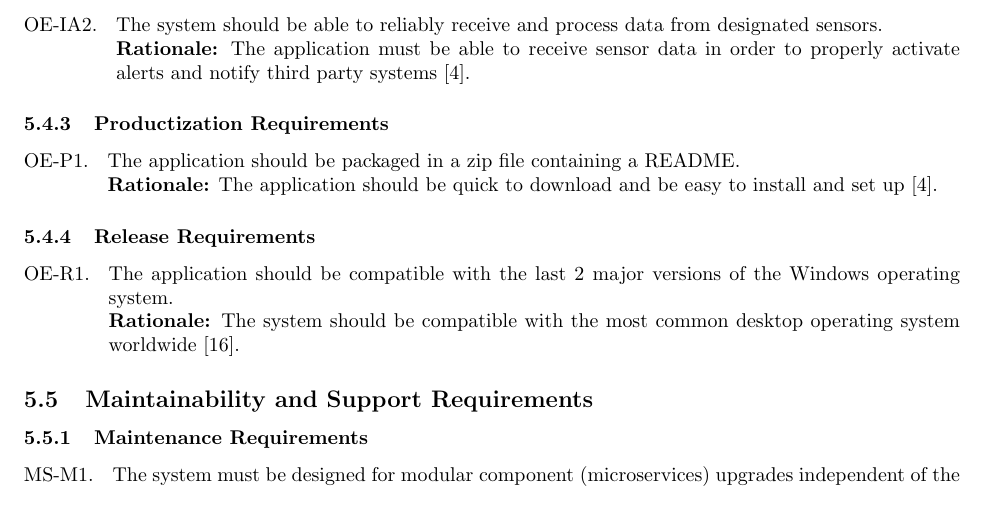
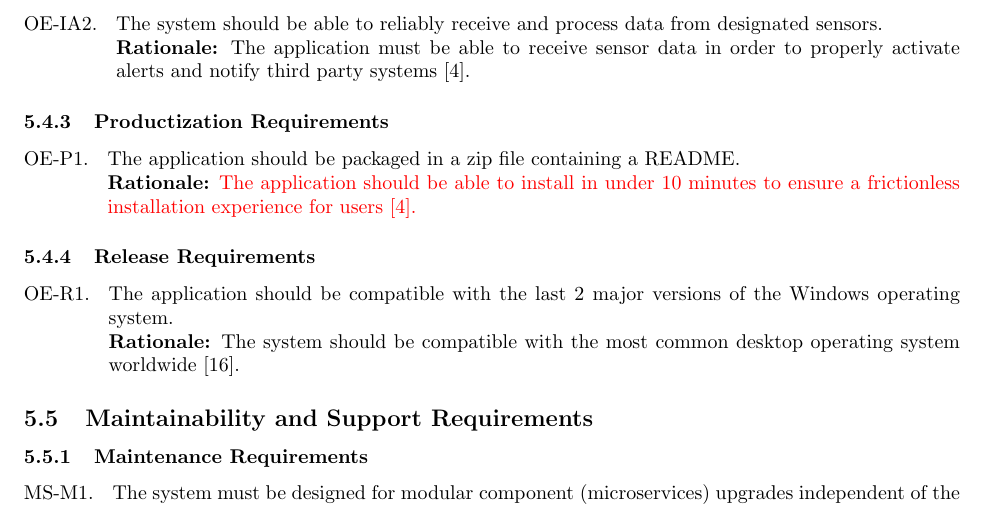
Before and after one commit to vanessa-laii/3A04-T01-Group4, a LaTeX document (report.tex): part of page 26 of 30, cut so that both start at the same text. Compiled offline with pdfLaTeX.

Commit message:
modified requirement 5.4.3 OE-P1

```diff
--- a/report.tex
+++ b/report.tex
@@ -1233,7 +1233,7 @@ The business events identified for the project are as follows:
 % Begin SubSubSection
 \begin{enumerate}[{OE-P}1. ]
 	\item The application should be packaged in a zip file containing a README.\newline
-	{\bf Rationale:} The application should be quick to download and be easy to install and set up [4].
+	{\bf Rationale:} {\color{red} The application should be able to install in under 10 minutes to ensure a frictionless installation experience for users [4].}
 \end{enumerate}
 % End SubSubSection
 
```
